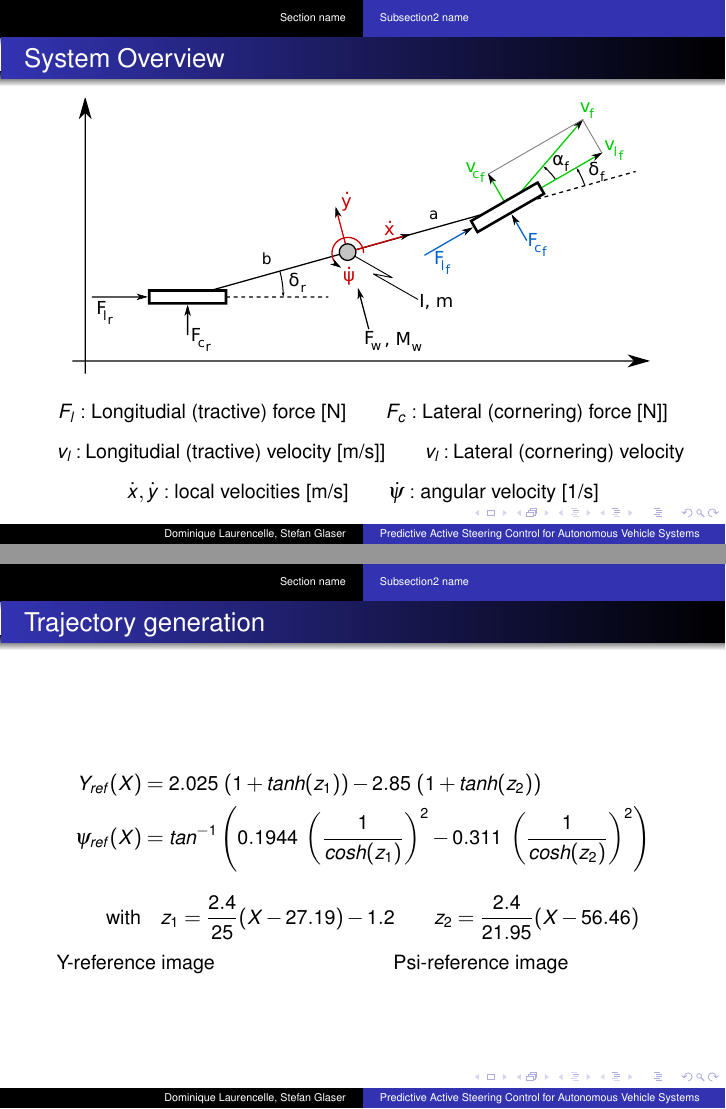
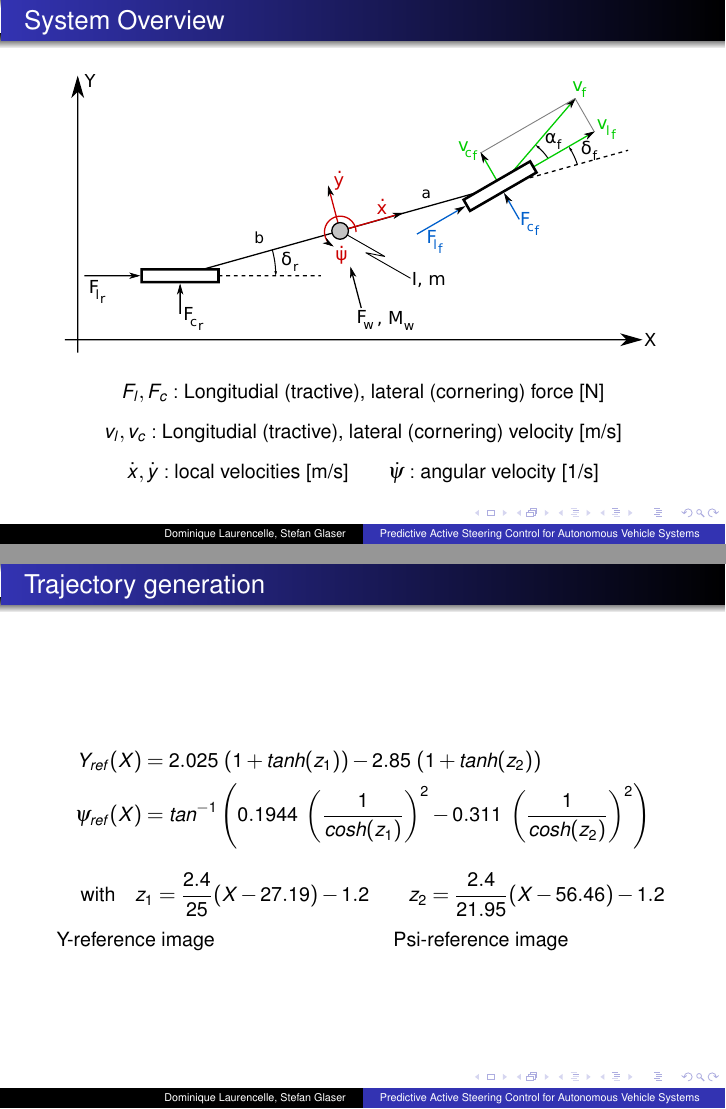
Before and after one commit to Jeffrey28/OMPCSeminar, LaTeX slides (slides/document.tex): pages 4 and 6 of 10, joined at a grey line. Compiled offline with pdfLaTeX.

Commit message:
Some minor fixes to the slides.

```diff
--- a/slides/document.tex
+++ b/slides/document.tex
@@ -101,10 +101,10 @@ Albert Ludwigs University, Freiburg}
 %============================================================
 %=========================== LIPM ===========================
 %============================================================
-\section*{Section name}
+%\section*{Section name}
 
-\subsection*{Subsection1 name}
-\subsection*{Subsection2 name}
+%\subsection*{Subsection1 name}
+%\subsection*{Subsection2 name}
 
 \begin{frame}
 \frametitle{My Frametitle}
@@ -146,10 +146,13 @@ My second frame
 \label{fig:pendel}
 \end{center}
 \end{figure}
-\[F_l : \text{Longitudial (tractive) force [N]} \qquad F_c : \text{Lateral
-(cornering) force [N]]}\] \[v_l : \text{Longitudial (tractive) velocity [m/s]]}
-\qquad v_l : \text{Lateral (cornering) velocity}\] \[\dot{x}, \dot{y} :
-\text{local velocities [m/s]} \qquad \dot{\psi} :
+% \[F_l : \text{Longitudial (tractive) force [N]} \qquad F_c : \text{Lateral
+% (cornering) force [N]}\]
+\[F_l, F_c : \text{Longitudial (tractive), lateral (cornering) force [N]}\]
+% \[v_l : \text{Longitudial (tractive) velocity [m/s]} \qquad v_c : \text{Lateral
+% (cornering) velocity [m/s]}\]
+\[v_l, v_c : \text{Longitudial (tractive), lateral (cornering) velocity [m/s]}\]
+\[\dot{x}, \dot{y} : \text{local velocities [m/s]} \qquad \dot{\psi} :
 \text{angular velocity [1/s]}\]
 
 \end{frame}
@@ -209,7 +212,8 @@ F_c &= f_c(\alpha, s, F_z)
 Y_{ref}(X) &= 2.025 \ (1 + tanh(z_1)) - 2.85 \ (1 + tanh(z_2)) \\
 \psi_{ref}(X) &= tan^{-1} \left( 0.1944 \ \left(\frac{1}{cosh(z_1)}\right)^2 - 0.311 \ \left(\frac{1}{cosh(z_2)}\right)^2 \right)
 \end{align*}
-\[\quad \text{with} \quad z_1 = \frac{2.4}{25}(X - 27.19) - 1.2 \qquad z_2 = \frac{2.4}{21.95}(X - 56.46) \]
+\[\quad \text{with} \quad z_1 = \frac{2.4}{25}(X - 27.19) - 1.2 \qquad z_2 =
+\frac{2.4}{21.95}(X - 56.46) - 1.2 \]
 
 
 \begin{columns}[t,onlytextwidth]
```
Also changed, not shown: slides/images/dynamics_overview.pdf, slides/images/dynamics_overview.svg.
